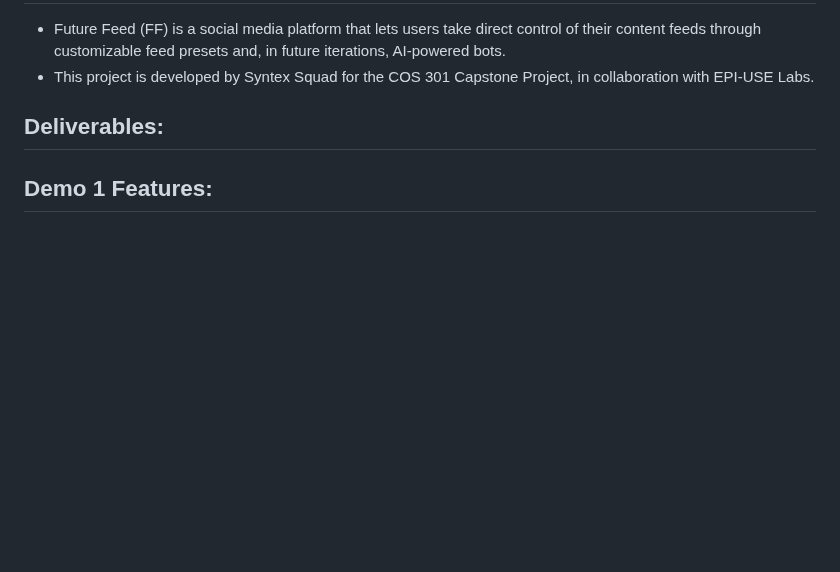
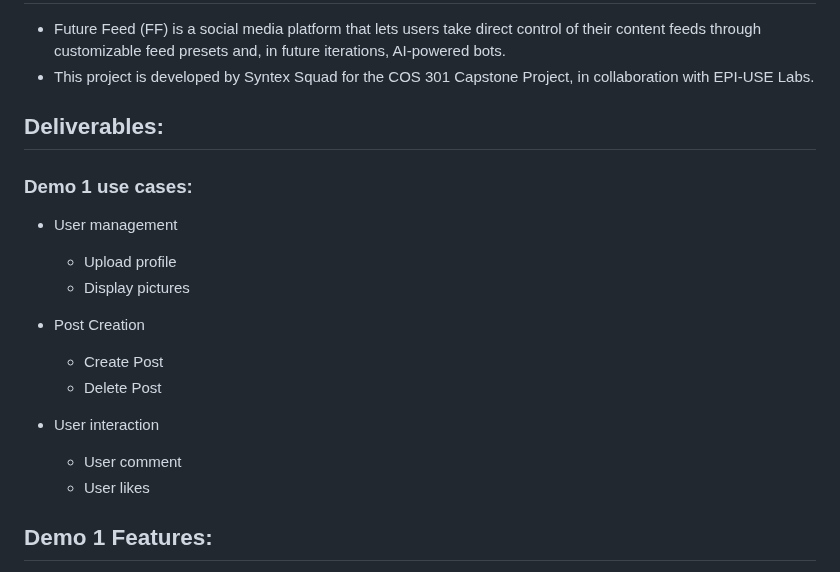
Before and after one commit to COS301-SE-2025/Future-Feed, a Markdown page: README.md, the part around one of its changes. Drawn GitHub-style; blank space fills up the shorter version.

```diff
--- a/README.md
+++ b/README.md
@@ -15,6 +15,18 @@
  - This project is developed by Syntex Squad for the COS 301 Capstone Project, in collaboration with EPI-USE Labs.
 
 ## Deliverables:
+### Demo 1 use cases:
+ - User management
+	* Upload profile
+	* Display pictures
+
+ - Post Creation
+ 	* Create Post
+ 	* Delete Post
+
+ - User interaction
+	* User comment
+	* User likes
 
 ## Demo 1 Features:
  - User Management: Register, log in, and manage profiles with JWT authentication.
```
Also changed, not shown: other parts of README.md (+28 -0 lines).
